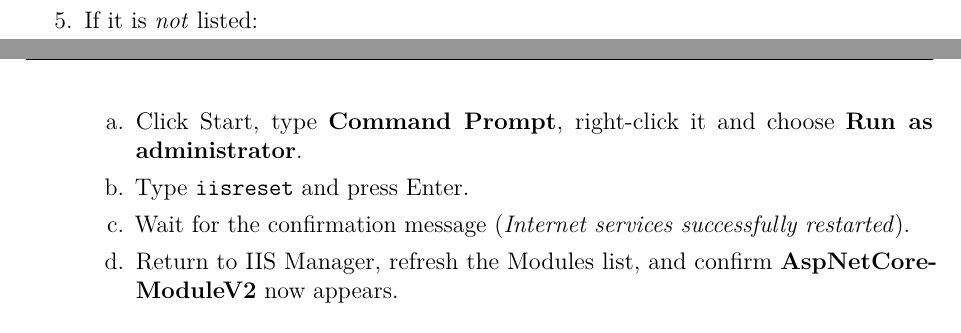
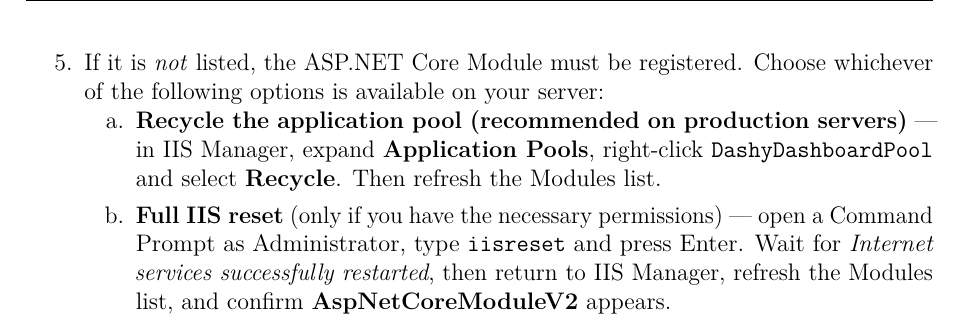
Before and after one commit to THE-PRV/dashydashboard, a LaTeX document (docs/production-deployment-guide.tex): two parts of pages 6 and 7 of 27 before the commit and part of page 7 of 27 after it, the two joined at a grey line, cut at the place of the change. Compiled offline with pdfLaTeX.

Commit message:
Fix iisreset doc: add app pool recycle as primary option, fix page break orphan
- Section 3.3 now lists app pool recycle first (works on restricted prod servers) and full iisreset as the alternative
- \nopagebreak keeps step 5 and its sub-list on the same page

```diff
--- a/docs/production-deployment-guide.tex
+++ b/docs/production-deployment-guide.tex
@@ -207,20 +207,27 @@ The .NET 7 Hosting Bundle installs the ASP.NET Core runtime and the IIS integrat
 
 \section{Register with IIS}
 \begin{warnbox}
-If IIS was installed \emph{before} the Hosting Bundle, you must restart IIS to register the ASP.NET Core Module. Skip this step if you installed the Hosting Bundle before IIS.
+If IIS was installed \emph{before} the Hosting Bundle, you must restart IIS to register the
+ASP.NET Core Module. Skip this step if you installed the Hosting Bundle before IIS.
 \end{warnbox}
 
 \begin{enumerate}
-  \item Click Start, type \textbf{IIS Manager}, and open \emph{Internet Information Services (IIS) Manager}.
+  \item Click Start, type \textbf{IIS Manager}, and open \emph{Internet Information Services
+        (IIS) Manager}.
   \item In the left pane, click on the server node (the topmost item with a computer icon).
   \item In the centre pane, double-click \textbf{Modules}.
   \item Scroll through the list and confirm an entry named \textbf{AspNetCoreModuleV2} exists.
-  \item If it is \emph{not} listed:
+  \item If it is \emph{not} listed, the ASP.NET Core Module must be registered. Choose
+        whichever of the following options is available on your server:\nopagebreak
   \begin{enumerate}[label=\alph*.]
-    \item Click Start, type \textbf{Command Prompt}, right-click it and choose \textbf{Run as administrator}.
-    \item Type \texttt{iisreset} and press Enter.
-    \item Wait for the confirmation message (\emph{Internet services successfully restarted}).
-    \item Return to IIS Manager, refresh the Modules list, and confirm \textbf{AspNetCoreModuleV2} now appears.
+    \item \textbf{Recycle the application pool (recommended on production servers)} ---
+          in IIS Manager, expand \textbf{Application Pools}, right-click
+          \texttt{DashyDashboardPool} and select \textbf{Recycle}. Then refresh the
+          Modules list.
+    \item \textbf{Full IIS reset} (only if you have the necessary permissions) ---
+          open a Command Prompt as Administrator, type \texttt{iisreset} and press Enter.
+          Wait for \emph{Internet services successfully restarted}, then return to IIS
+          Manager, refresh the Modules list, and confirm \textbf{AspNetCoreModuleV2} appears.
   \end{enumerate}
 \end{enumerate}
 
```
Also changed, not shown: deploy/documentation.pdf, docs/production-deployment-guide.pdf.
